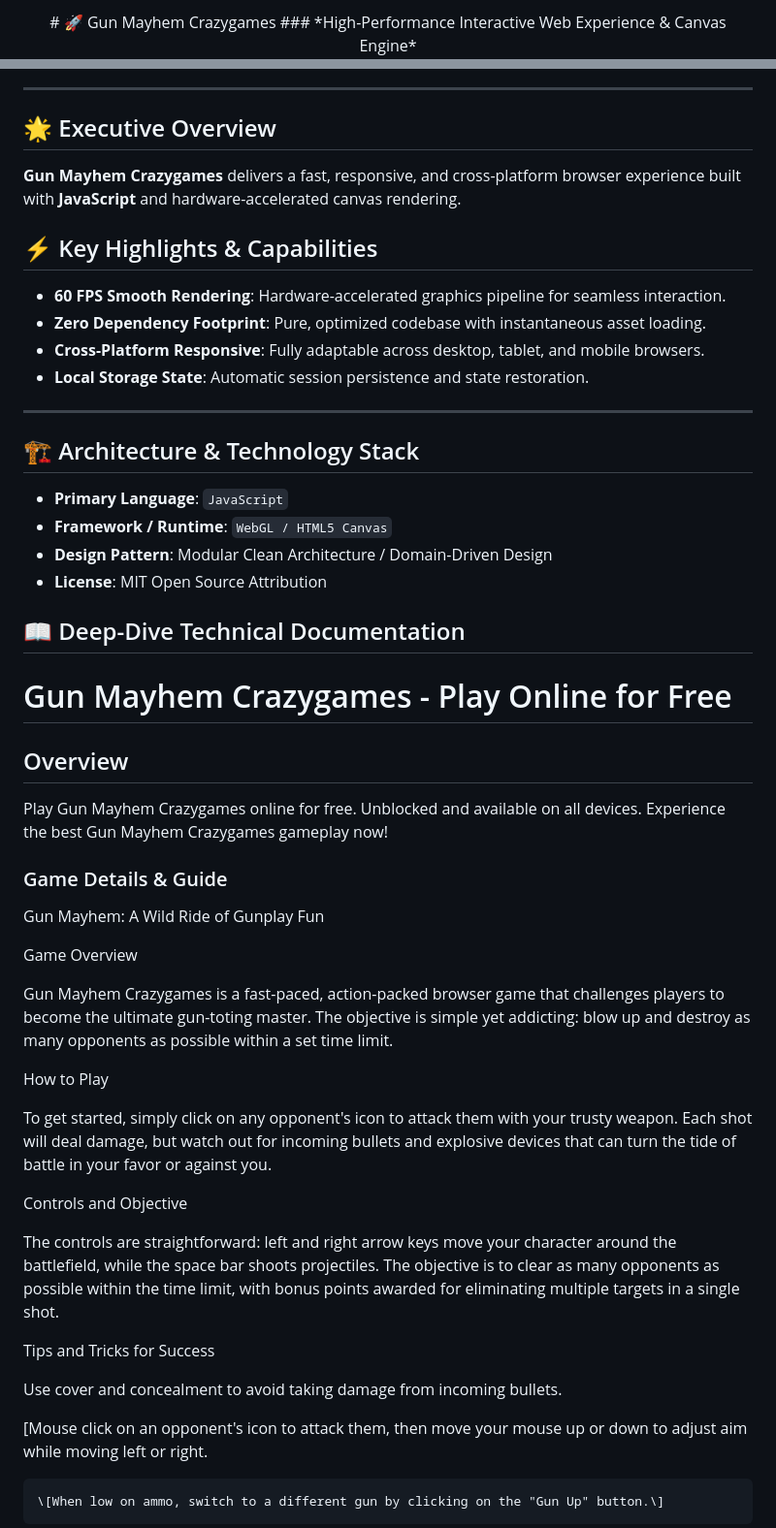
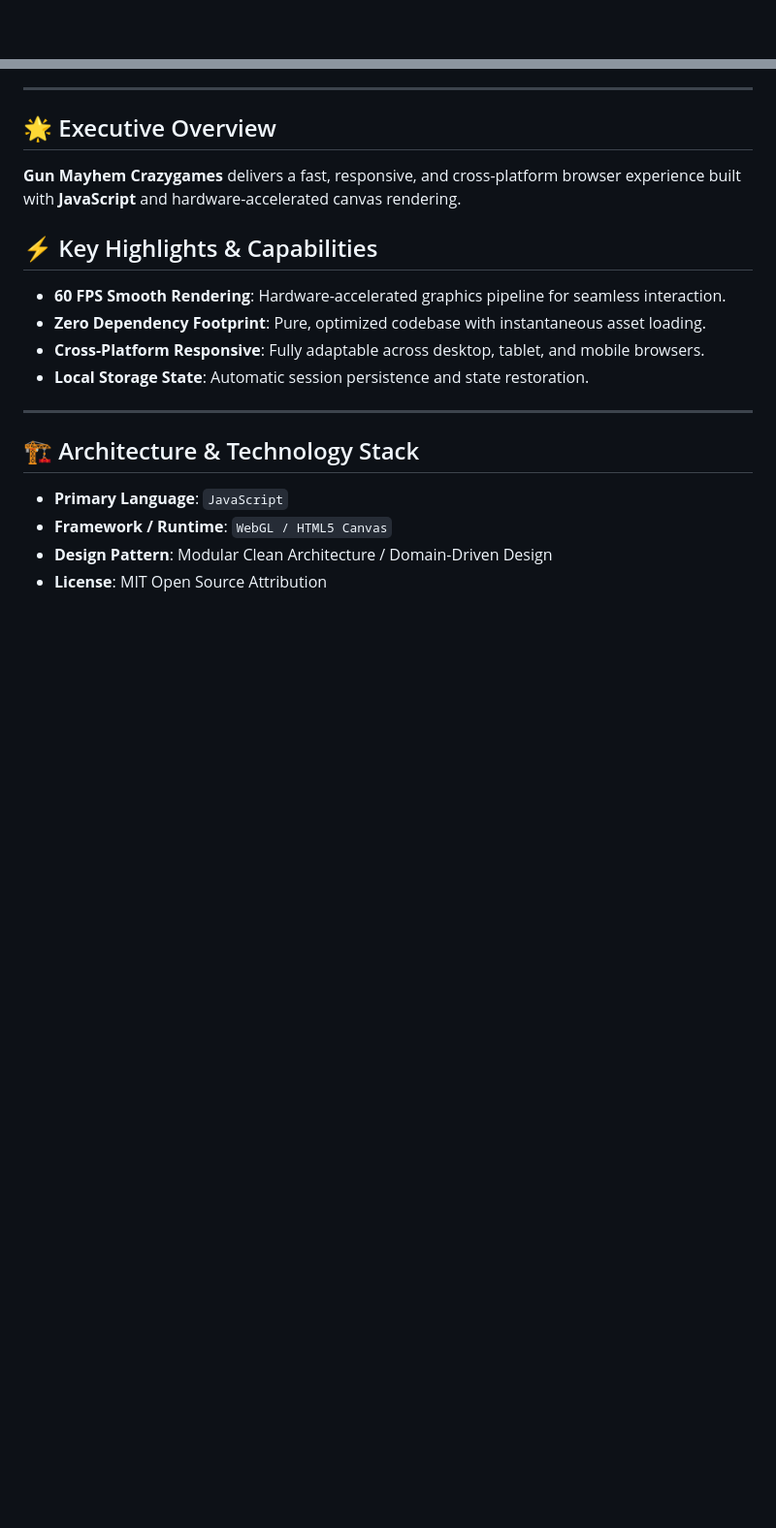
Before and after one commit to hsinidev/gun-mayhem-crazygames, a Markdown page: README.md, 2 parts joined by grey strips. Shown at 97% size. Rendered like a GitHub page; blank space fills up the shorter version.

```diff
--- a/README.md
+++ b/README.md
@@ -1,4 +1,2 @@
 <div align="center">
-# 🚀 Gun Mayhem Crazygames
-### *High-Performance Interactive Web Experience & Canvas Engine*
 
@@ -25,6 +29,7 @@
 - **Local Storage State**: Automatic session persistence and state restoration.
 
 ---
+
 ## 🏗️ Architecture & Technology Stack
 
 - **Primary Language**: `JavaScript`
@@ -32,53 +37,3 @@
 - **Design Pattern**: Modular Clean Architecture / Domain-Driven Design
 - **License**: MIT Open Source Attribution
 
-## 📖 Deep-Dive Technical Documentation
-
-# Gun Mayhem Crazygames - Play Online for Free
-
-## Overview
-Play Gun Mayhem Crazygames online for free. Unblocked and available on all devices. Experience the best Gun Mayhem Crazygames gameplay now!
-
-### Game Details & Guide
-Gun Mayhem: A Wild Ride of Gunplay Fun
-
-
-
-Game Overview
-
-
-Gun Mayhem Crazygames is a fast-paced, action-packed browser game that challenges players to become the ultimate gun-toting master. The objective is simple yet addicting: blow up and destroy as many opponents as possible within a set time limit.
-
-
-
-How to Play
-
-
-To get started, simply click on any opponent's icon to attack them with your trusty weapon. Each shot will deal damage, but watch out for incoming bullets and explosive devices that can turn the tide of battle in your favor or against you.
-
-
-
-Controls and Objective
-
-
-The controls are straightforward: left and right arrow keys move your character around the battlefield, while the space bar shoots projectiles. The objective is to clear as many opponents as possible within the time limit, with bonus points awarded for eliminating multiple targets in a single shot.
-
-
-
-Tips and Tricks for Success
-
-
-
-
-
-Use cover and concealment to avoid taking damage from incoming bullets.
-
-
-\[Mouse click on an opponent's icon to attack them, then move your mouse up or down to adjust aim while moving left or right.
-
-    \[When low on ammo, switch to a different gun by clicking on the "Gun Up" button.\]
-
-
-
-
-
```
Also changed, not shown: other parts of README.md (+13 -36 lines).
